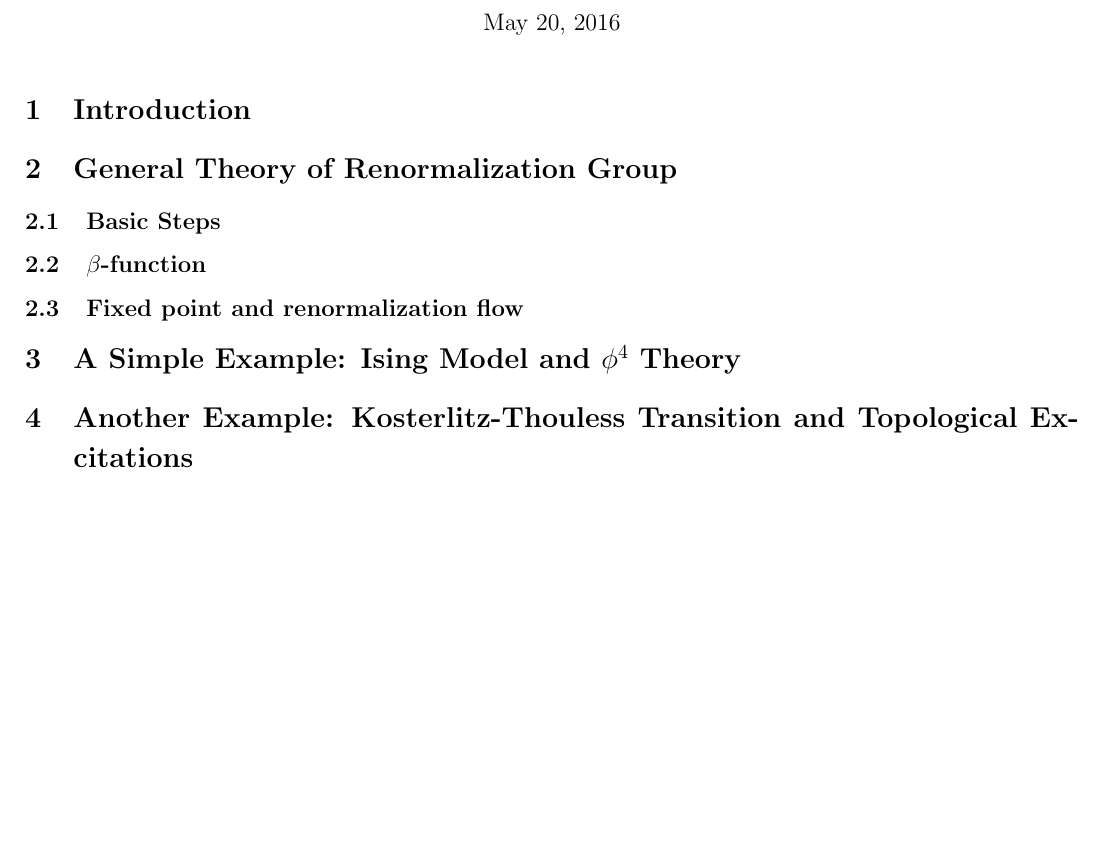
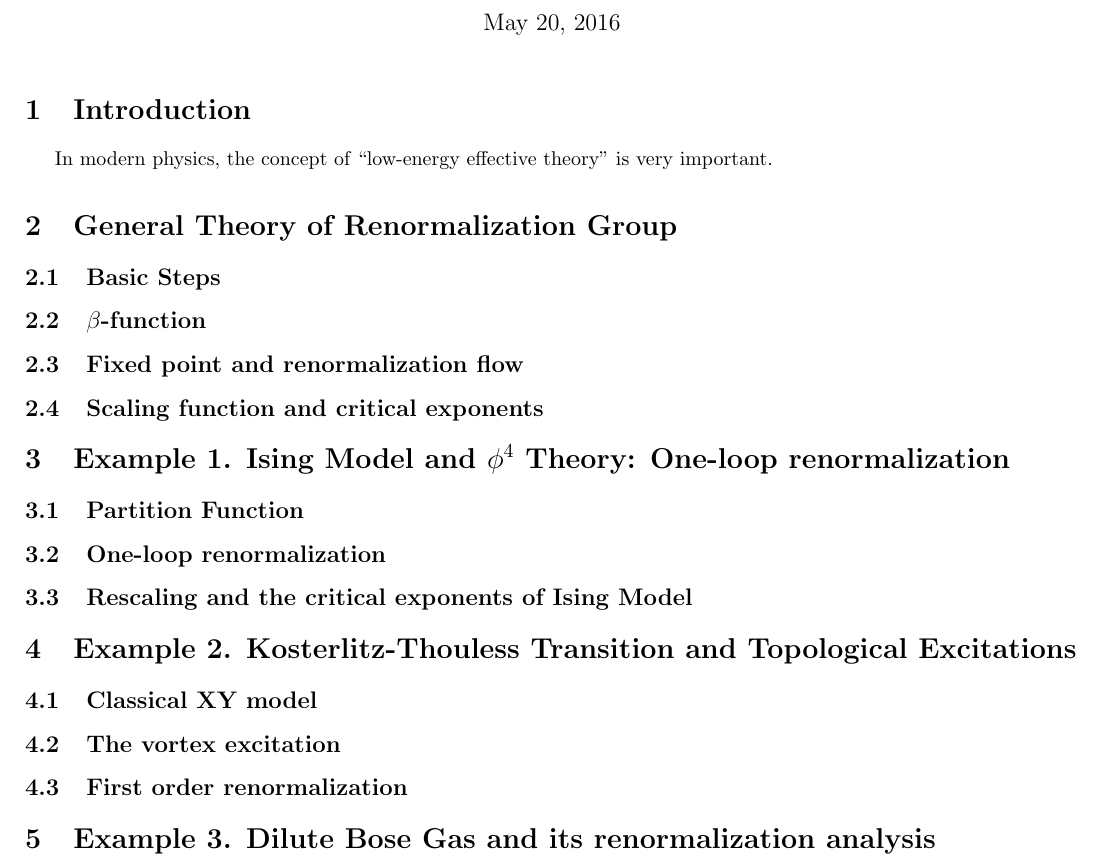
Before and after one commit to FangXieTHU/My-Notes-of-Physics, a LaTeX document (Introduction to renormalization group/Renormalization Group.tex): part of the page, cut so that both start at the same text, the shorter picture padded with empty space. Compiled offline with pdfLaTeX; a LaTeX package or settings file that is missing is left out.

Commit message:
A note about RG

```diff
--- a/Introduction to renormalization group/Renormalization Group.tex
+++ b/Introduction to renormalization group/Renormalization Group.tex
@@ -33,6 +33,7 @@
 \begin{document}
 \maketitle
 \section{Introduction}
+In modern physics, the concept of ``low-energy effective theory'' is very important.
 
 \section{General Theory of Renormalization Group}
 \subsection{Basic Steps}
@@ -41,8 +42,22 @@
 
 \subsection{Fixed point and renormalization flow}
 
-\section{A Simple Example: Ising Model and $\phi^4$ Theory}
+\subsection{Scaling function and critical exponents}
 
-\section{Another Example: Kosterlitz-Thouless Transition and Topological Excitations}
+\section{Example 1. Ising Model and $\phi^4$ Theory: One-loop renormalization}
+\subsection{Partition Function}
+
+\subsection{One-loop renormalization}
+
+\subsection{Rescaling and the critical exponents of Ising Model}
+
+\section{Example 2. Kosterlitz-Thouless Transition and Topological Excitations}
+\subsection{Classical XY model}
+
+\subsection{The vortex excitation}
+
+\subsection{First order renormalization}
+
+\section{Example 3. Dilute Bose Gas and its renormalization analysis}
 
 \end{document}
```
Also changed, not shown: Introduction to renormalization group/Renormalization Group.pdf.
